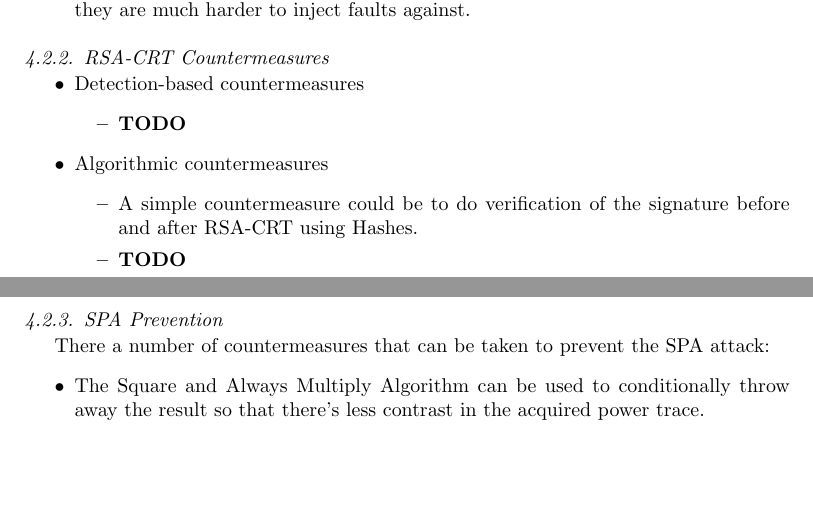
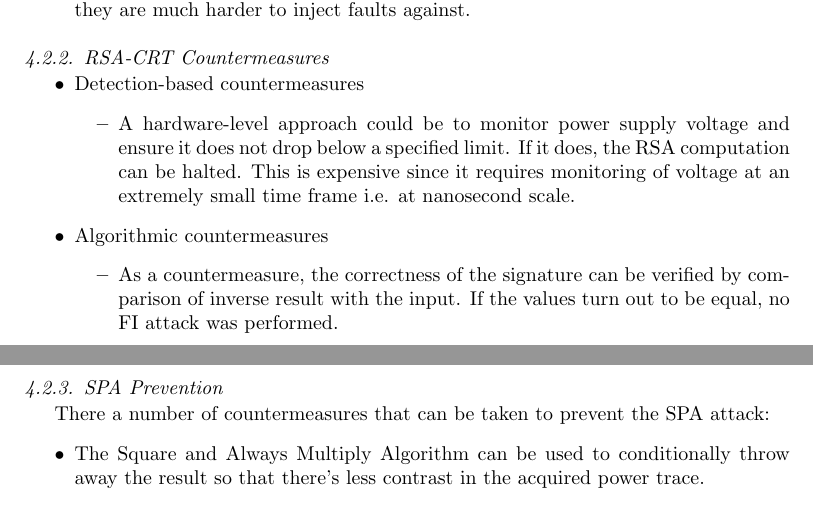
Before and after one commit to amar-laksh/UNI, a LaTeX problem sheet (assignments/HWSEC/ass2/report/report.tex): two parts of pages 7 and 8 of 8, joined at a grey line, cut so that both start at the same text, the shorter picture padded with empty space. Compiled offline with pdfLaTeX.

Commit message:
ADDED: RSA-CRT answers

```diff
--- a/assignments/HWSEC/ass2/report/report.tex
+++ b/assignments/HWSEC/ass2/report/report.tex
@@ -331,13 +331,11 @@ The major advantage of Lenstra method is that only the faulty value $\overline{S
 \begin{itemize}
 	\item Detection-based countermeasures
 		\begin{itemize}
-			\item \textbf{TODO}
+			\item A hardware-level approach could be to monitor power supply voltage and ensure it does not drop below a specified limit. If it does, the RSA computation can be halted. This is expensive since it requires monitoring of voltage at an extremely small time frame i.e. at nanosecond scale.
 		\end{itemize}
 	\item Algorithmic countermeasures
 		\begin{itemize}
-			\item A simple countermeasure could be to do verification of the signature before and after
-				RSA-CRT using Hashes.
-			\item \textbf{TODO}
+			\item As a countermeasure, the correctness of the signature can be verified by comparison of inverse result with the input. If the values turn out to be equal, no FI attack was performed.
 		\end{itemize}
 \end{itemize}
 
```
